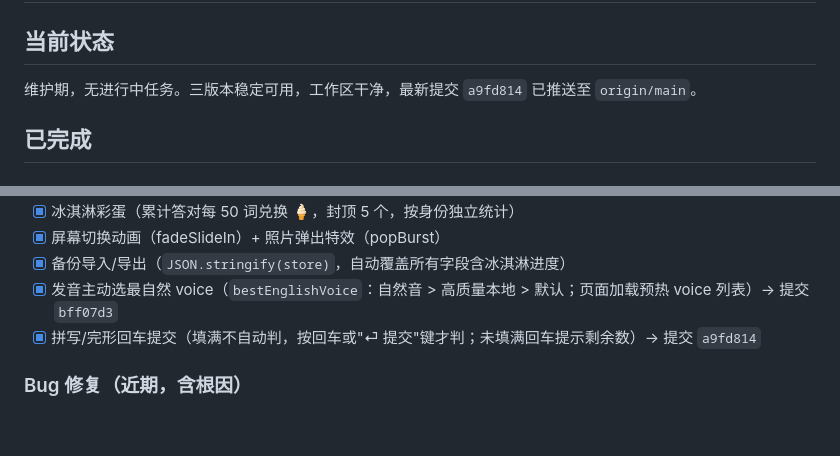
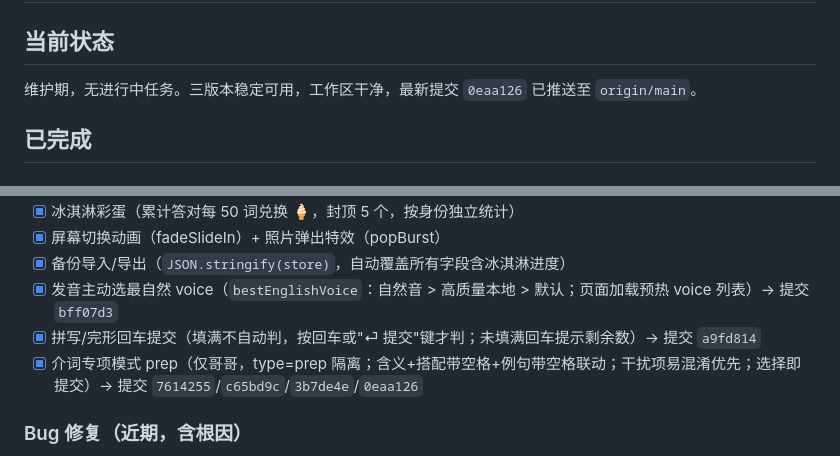
Before and after one commit to martin-hub-1989/word-review-tool, a Markdown page: PROGRESS.md, 2 parts joined by grey strips. Rendered like a GitHub page; blank space fills up the shorter version.

```diff
--- a/PROGRESS.md
+++ b/PROGRESS.md
@@ -6,7 +6,7 @@
 
 ## 当前状态
 
-维护期，无进行中任务。三版本稳定可用，工作区干净，最新提交 `a9fd814` 已推送至 `origin/main`。
+维护期，无进行中任务。三版本稳定可用，工作区干净，最新提交 `0eaa126` 已推送至 `origin/main`。
 
 ## 已完成
 
@@ -35,6 +35,7 @@
 - [x] 备份导入/导出（`JSON.stringify(store)`，自动覆盖所有字段含冰淇淋进度）
 - [x] 发音主动选最自然 voice（`bestEnglishVoice`：自然音 > 高质量本地 > 默认；页面加载预热 voice 列表）→ 提交 `bff07d3`
 - [x] 拼写/完形回车提交（填满不自动判，按回车或"⏎ 提交"键才判；未填满回车提示剩余数）→ 提交 `a9fd814`
+- [x] 介词专项模式 prep（仅哥哥，type=prep 隔离；含义+搭配带空格+例句带空格联动；干扰项易混淆优先；选择即提交）→ 提交 `7614255`/`c65bd9c`/`3b7de4e`/`0eaa126`
 
 ### Bug 修复（近期，含根因）
 - [x] `loadStore` 字段补全（migration）→ 旧版 localStorage 缺 `correctTotal`/`iceCream` 或 `banks=null` 导致启动崩溃（`updateIceCreamDisplay` 抛异常，词库未注入、点击未绑定）→ 提交 `4edf28a`
```
Also changed, not shown: DECISIONS.md (+16 -0 lines).
